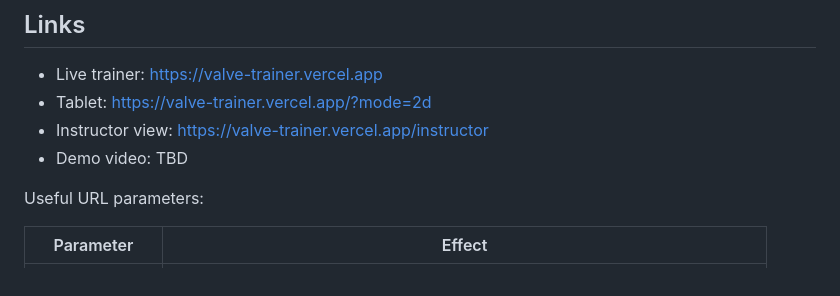
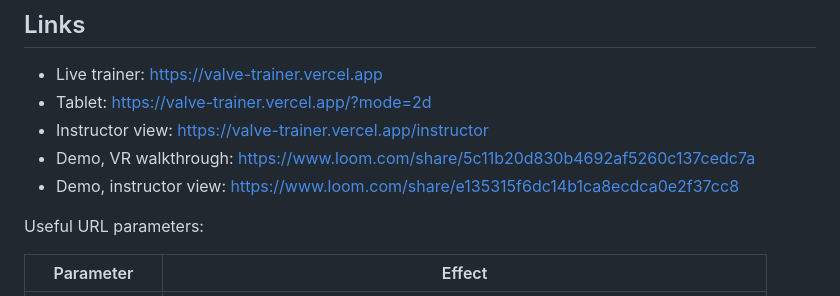
Before and after one commit to DrueFourmont/valve-trainer, a Markdown page: README.md, the part around the change. GitHub-like rendering.

```diff
--- a/README.md
+++ b/README.md
@@ -15,7 +15,8 @@ point of a training record.
 - Live trainer: https://valve-trainer.vercel.app
 - Tablet: https://valve-trainer.vercel.app/?mode=2d
 - Instructor view: https://valve-trainer.vercel.app/instructor
-- Demo video: TBD
+- Demo, VR walkthrough: https://www.loom.com/share/5c11b20d830b4692af5260c137cedc7a
+- Demo, instructor view: https://www.loom.com/share/e135315f6dc14b1ca8ecdca0e2f37cc8
 
 Useful URL parameters:
 
```
Also changed, not shown: HANDOFF.md (+6 -10 lines).
